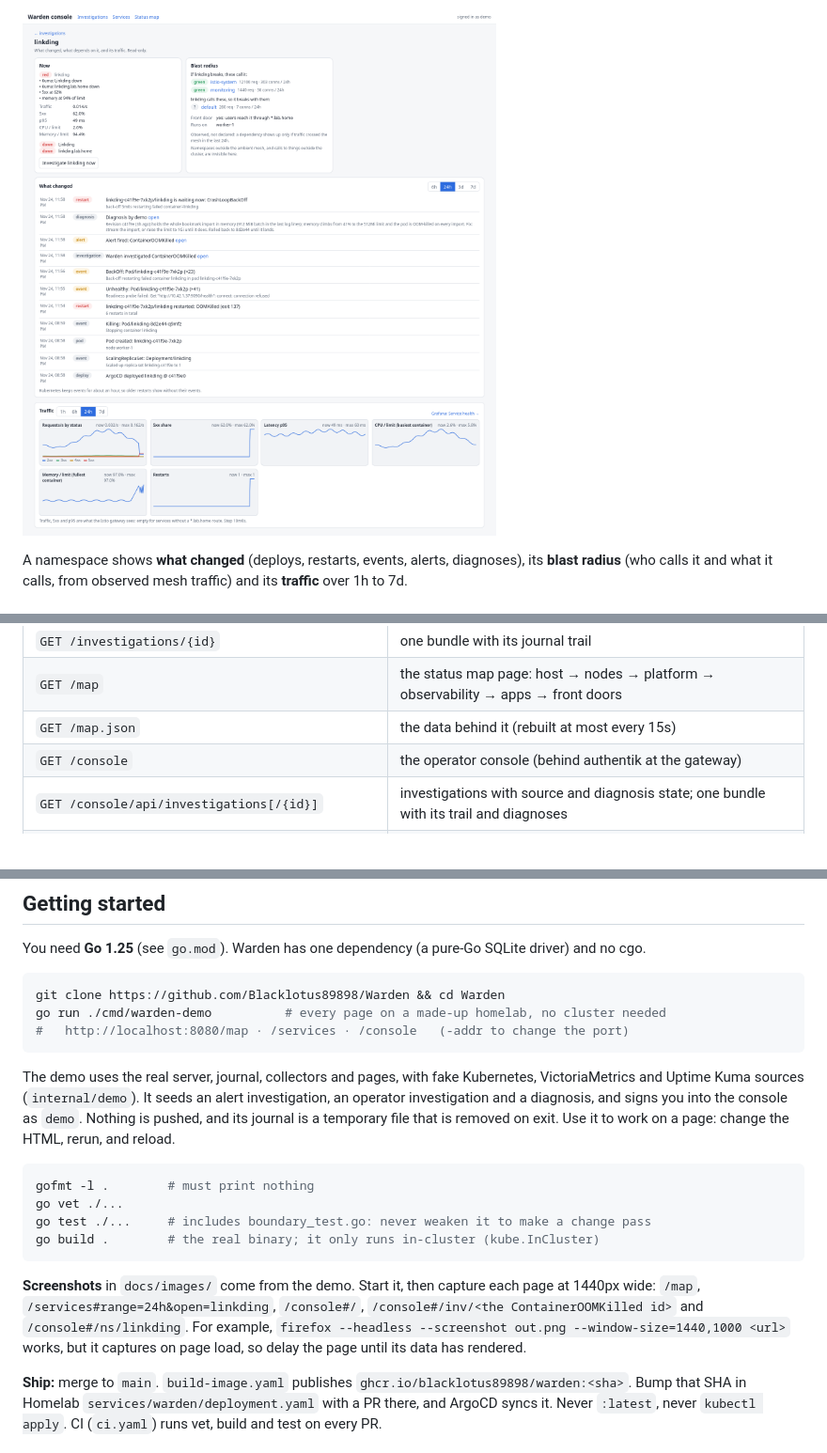
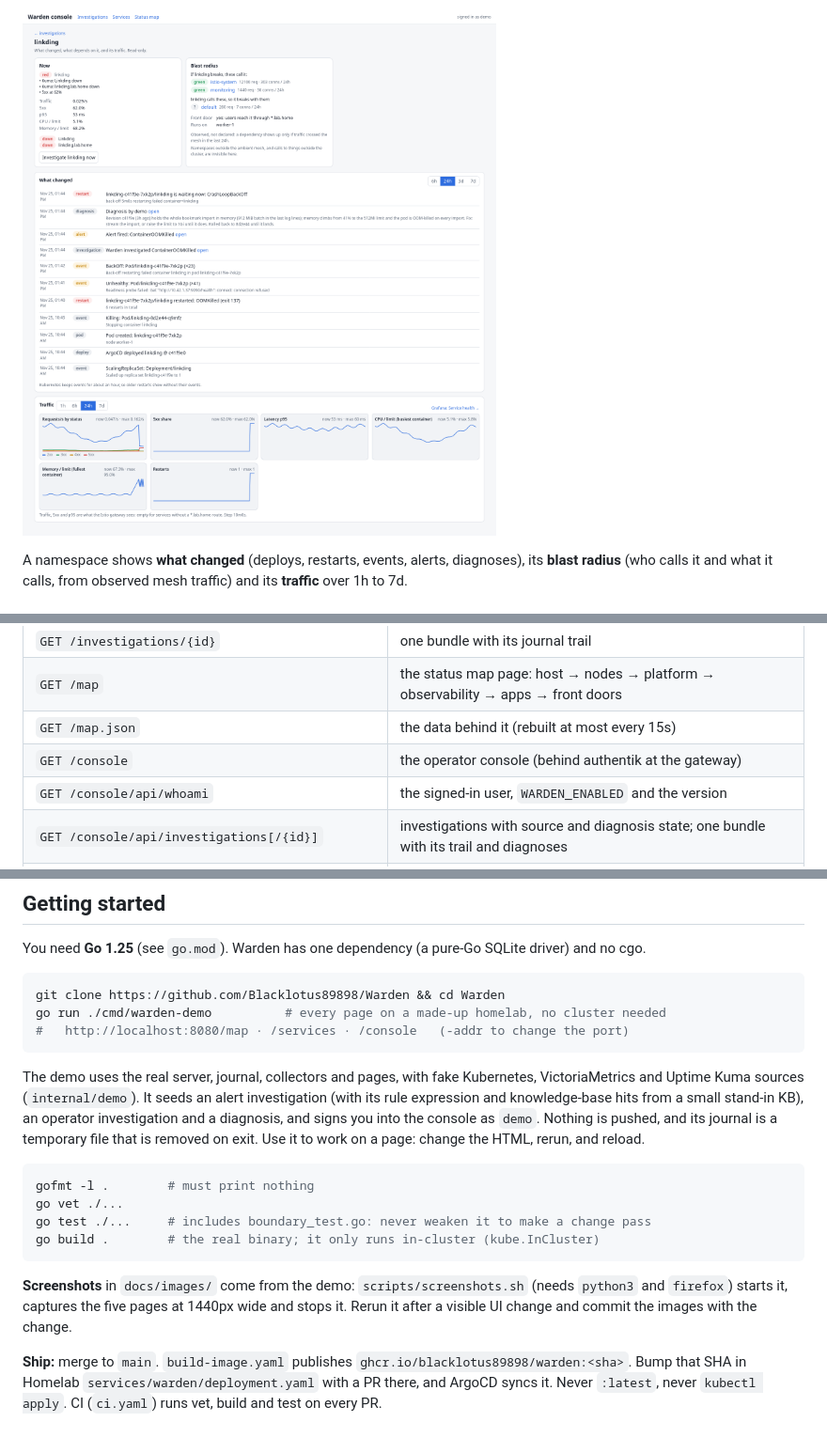
Before and after one commit to Blacklotus89898/Warden, a Markdown page: README.md, 3 parts joined by grey strips. Shown at 94% size. GitHub-like rendering; pictures changed too: docs/images/namespace.png.

````diff
--- a/README.md
+++ b/README.md
@@ -235,6 +241,7 @@ grouped as on the Kuma status page.
 | `GET /map` | the status map page: host → nodes → platform → observability → apps → front doors |
 | `GET /map.json` | the data behind it (rebuilt at most every 15s) |
 | `GET /console` | the operator console (behind authentik at the gateway) |
+| `GET /console/api/whoami` | the signed-in user, `WARDEN_ENABLED` and the version |
 | `GET /console/api/investigations[/{id}]` | investigations with source and diagnosis state; one bundle with its trail and diagnoses |
 | `POST /console/api/investigate` | `{"namespace","pod","node"}`: run the collectors now (journal only, no push) |
 | `POST /console/api/investigations/{id}/diagnosis` | `{"text"}`: append your diagnosis |
@@ -278,7 +285,8 @@ go run ./cmd/warden-demo          # every page on a made-up homelab, no cluster
 
 The demo uses the real server, journal, collectors and pages, with fake
 Kubernetes, VictoriaMetrics and Uptime Kuma sources (`internal/demo`). It
-seeds an alert investigation, an operator investigation and a diagnosis,
+seeds an alert investigation (with its rule expression and knowledge-base
+hits from a small stand-in KB), an operator investigation and a diagnosis,
 and signs you into the console as `demo`. Nothing is pushed, and its journal
 is a temporary file that is removed on exit. Use it to work on a page:
 change the HTML, rerun, and reload.
@@ -290,13 +298,10 @@ go test ./...     # includes boundary_test.go: never weaken it to make a change
 go build .        # the real binary; it only runs in-cluster (kube.InCluster)
 ```
 
-**Screenshots** in `docs/images/` come from the demo. Start it, then capture
-each page at 1440px wide:
-`/map`, `/services#range=24h&open=linkding`, `/console#/`,
-`/console#/inv/<the ContainerOOMKilled id>` and `/console#/ns/linkding`.
-For example, `firefox --headless --screenshot out.png --window-size=1440,1000 <url>`
-works, but it captures on page load, so delay the page until its data has
-rendered.
+**Screenshots** in `docs/images/` come from the demo:
+`scripts/screenshots.sh` (needs `python3` and `firefox`) starts it, captures
+the five pages at 1440px wide and stops it. Rerun it after a visible UI
+change and commit the images with the change.
 
 **Ship:** merge to `main`. `build-image.yaml` publishes
 `ghcr.io/blacklotus89898/warden:<sha>`. Bump that SHA in Homelab
````
Also changed, not shown: other parts of README.md (+9 -2 lines), AGENTS.md (+3 -2 lines), docs/images/console.png, docs/images/investigation.png, docs/images/map.png, docs/images/services.png, 8 other files.
